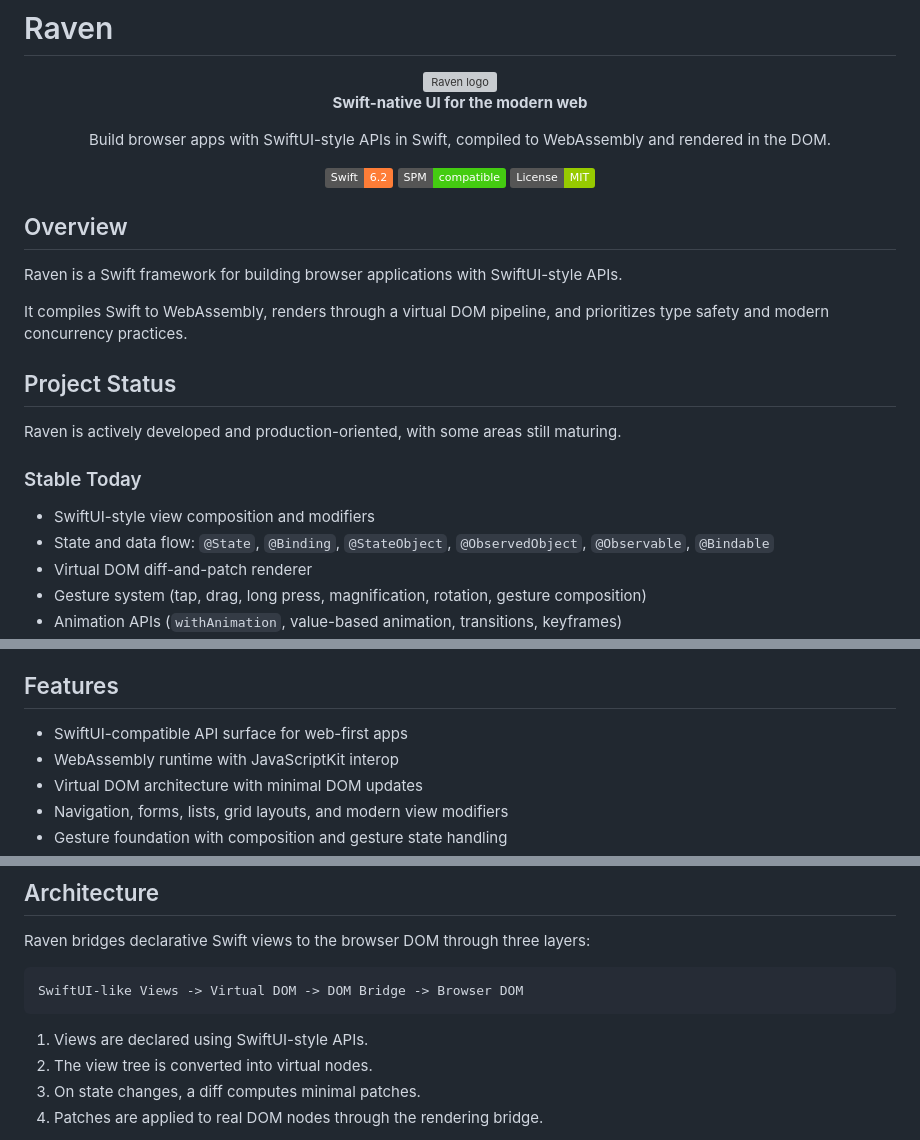
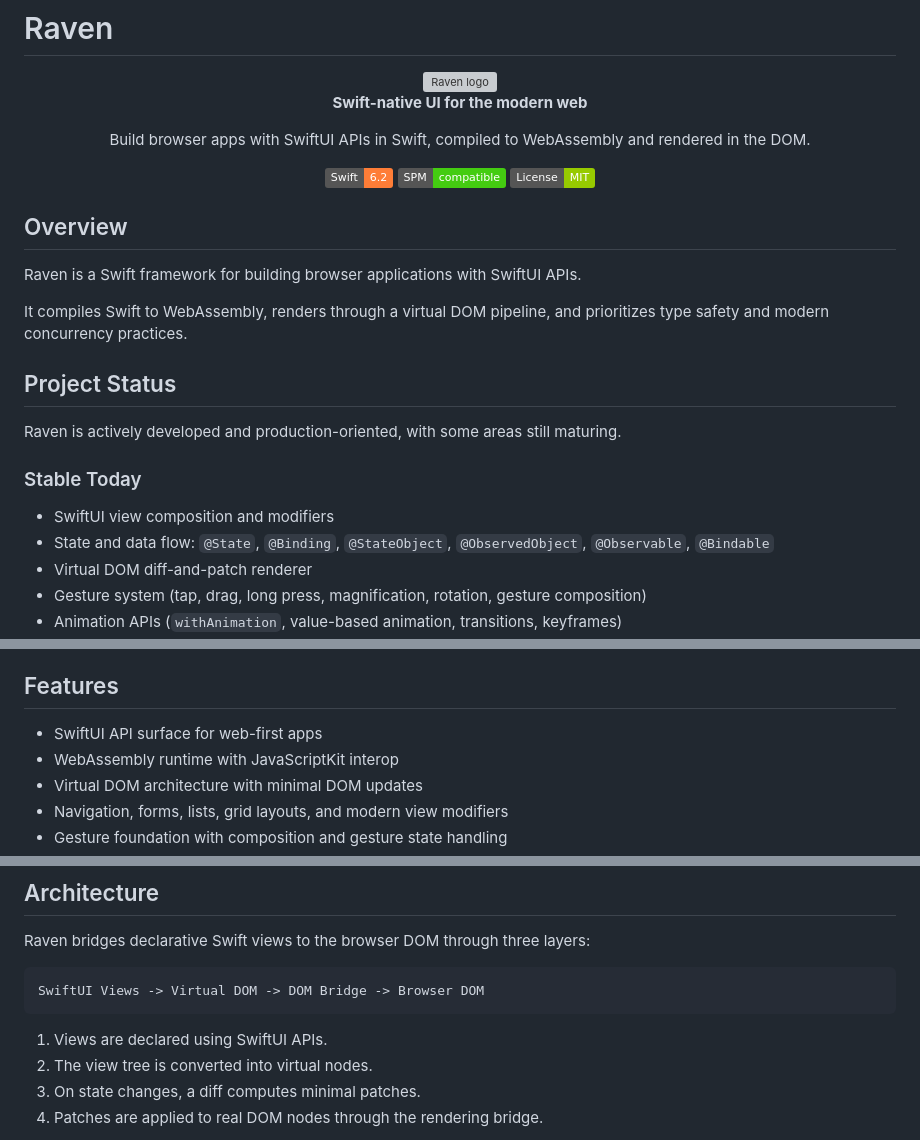
Before and after one commit to briannadoubt/Raven, a Markdown page: README.md, 3 parts joined by grey strips. Rendered like a GitHub page; badges without logos; grey boxes are pictures that could not be loaded.

Commit message:
docs: remove hedging language around SwiftUI APIs

````diff
--- a/README.md
+++ b/README.md
@@ -6,7 +6,7 @@
 
 **Swift-native UI for the modern web**
 
-Build browser apps with SwiftUI-style APIs in Swift, compiled to WebAssembly and rendered in the DOM.
+Build browser apps with SwiftUI APIs in Swift, compiled to WebAssembly and rendered in the DOM.
 
 [![Swift](https://img.shields.io/badge/Swift-6.2-orange.svg)](https://swift.org)
 [![SPM](https://img.shields.io/badge/SPM-compatible-brightgreen.svg)](Package.swift)
@@ -16,7 +16,7 @@ Build browser apps with SwiftUI-style APIs in Swift, compiled to WebAssembly and
 
 ## Overview
 
-Raven is a Swift framework for building browser applications with SwiftUI-style APIs.
+Raven is a Swift framework for building browser applications with SwiftUI APIs.
 
 It compiles Swift to WebAssembly, renders through a virtual DOM pipeline, and prioritizes type safety and modern concurrency practices.
 
@@ -26,7 +26,7 @@ Raven is actively developed and production-oriented, with some areas still matur
 
 ### Stable Today
 
-- SwiftUI-style view composition and modifiers
+- SwiftUI view composition and modifiers
 - State and data flow: `@State`, `@Binding`, `@StateObject`, `@ObservedObject`, `@Observable`, `@Bindable`
 - Virtual DOM diff-and-patch renderer
 - Gesture system (tap, drag, long press, magnification, rotation, gesture composition)
@@ -42,7 +42,7 @@ Raven is actively developed and production-oriented, with some areas still matur
 
 ## Features
 
-- SwiftUI-compatible API surface for web-first apps
+- SwiftUI API surface for web-first apps
 - WebAssembly runtime with JavaScriptKit interop
 - Virtual DOM architecture with minimal DOM updates
 - Navigation, forms, lists, grid layouts, and modern view modifiers
@@ -99,10 +99,10 @@ For active Raven development, prefer the Swift CLI target.
 Raven bridges declarative Swift views to the browser DOM through three layers:
 
 ```text
-SwiftUI-like Views -> Virtual DOM -> DOM Bridge -> Browser DOM
+SwiftUI Views -> Virtual DOM -> DOM Bridge -> Browser DOM
 ```
 
-1. Views are declared using SwiftUI-style APIs.
+1. Views are declared using SwiftUI APIs.
 2. The view tree is converted into virtual nodes.
 3. On state changes, a diff computes minimal patches.
 4. Patches are applied to real DOM nodes through the rendering bridge.
````
